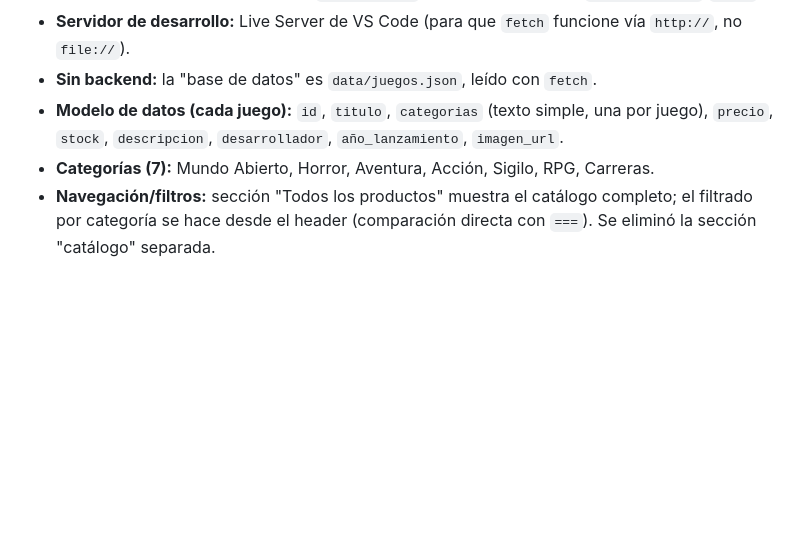
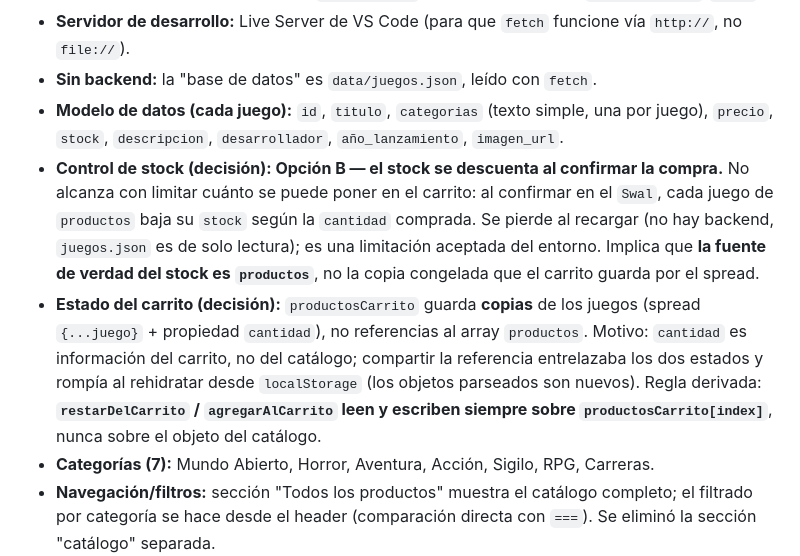
Before and after one commit to Juanrar/CoderJavaScript, a Markdown page: CLAUDE.md, the part around one of its changes. Rendered like a GitHub page; blank space fills up the shorter version.

```diff
--- a/CLAUDE.md
+++ b/CLAUDE.md
@@ -136,6 +136,8 @@ de código. Reglas de colaboración:
 - **Servidor de desarrollo:** Live Server de VS Code (para que `fetch` funcione vía `http://`, no `file://`).
 - **Sin backend:** la "base de datos" es `data/juegos.json`, leído con `fetch`.
 - **Modelo de datos (cada juego):** `id`, `titulo`, `categorias` (texto simple, una por juego), `precio`, `stock`, `descripcion`, `desarrollador`, `año_lanzamiento`, `imagen_url`.
+- **Control de stock (decisión): Opción B — el stock se descuenta al confirmar la compra.** No alcanza con limitar cuánto se puede poner en el carrito: al confirmar en el `Swal`, cada juego de `productos` baja su `stock` según la `cantidad` comprada. Se pierde al recargar (no hay backend, `juegos.json` es de solo lectura); es una limitación aceptada del entorno. Implica que **la fuente de verdad del stock es `productos`**, no la copia congelada que el carrito guarda por el spread.
+- **Estado del carrito (decisión):** `productosCarrito` guarda **copias** de los juegos (spread `{...juego}` + propiedad `cantidad`), no referencias al array `productos`. Motivo: `cantidad` es información del carrito, no del catálogo; compartir la referencia entrelazaba los dos estados y rompía al rehidratar desde `localStorage` (los objetos parseados son nuevos). Regla derivada: **`restarDelCarrito` / `agregarAlCarrito` leen y escriben siempre sobre `productosCarrito[index]`**, nunca sobre el objeto del catálogo.
 - **Categorías (7):** Mundo Abierto, Horror, Aventura, Acción, Sigilo, RPG, Carreras.
 - **Navegación/filtros:** sección "Todos los productos" muestra el catálogo completo; el filtrado por categoría se hace desde el header (comparación directa con `===`). Se eliminó la sección "catálogo" separada.
 - **Layout de la grilla de productos:** CSS Grid en `.contenedor-juegos`.
```
Also changed, not shown: other parts of CLAUDE.md (+2 -2 lines).
